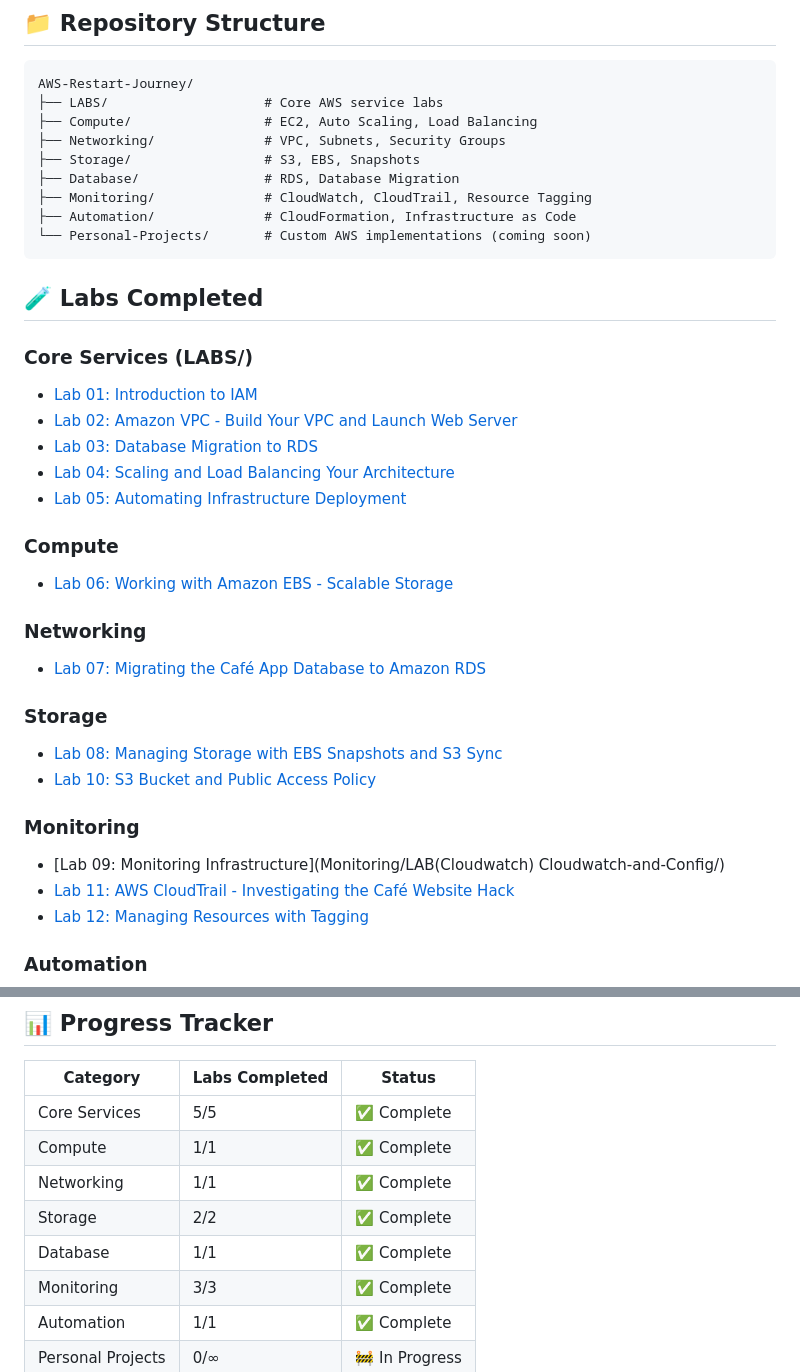
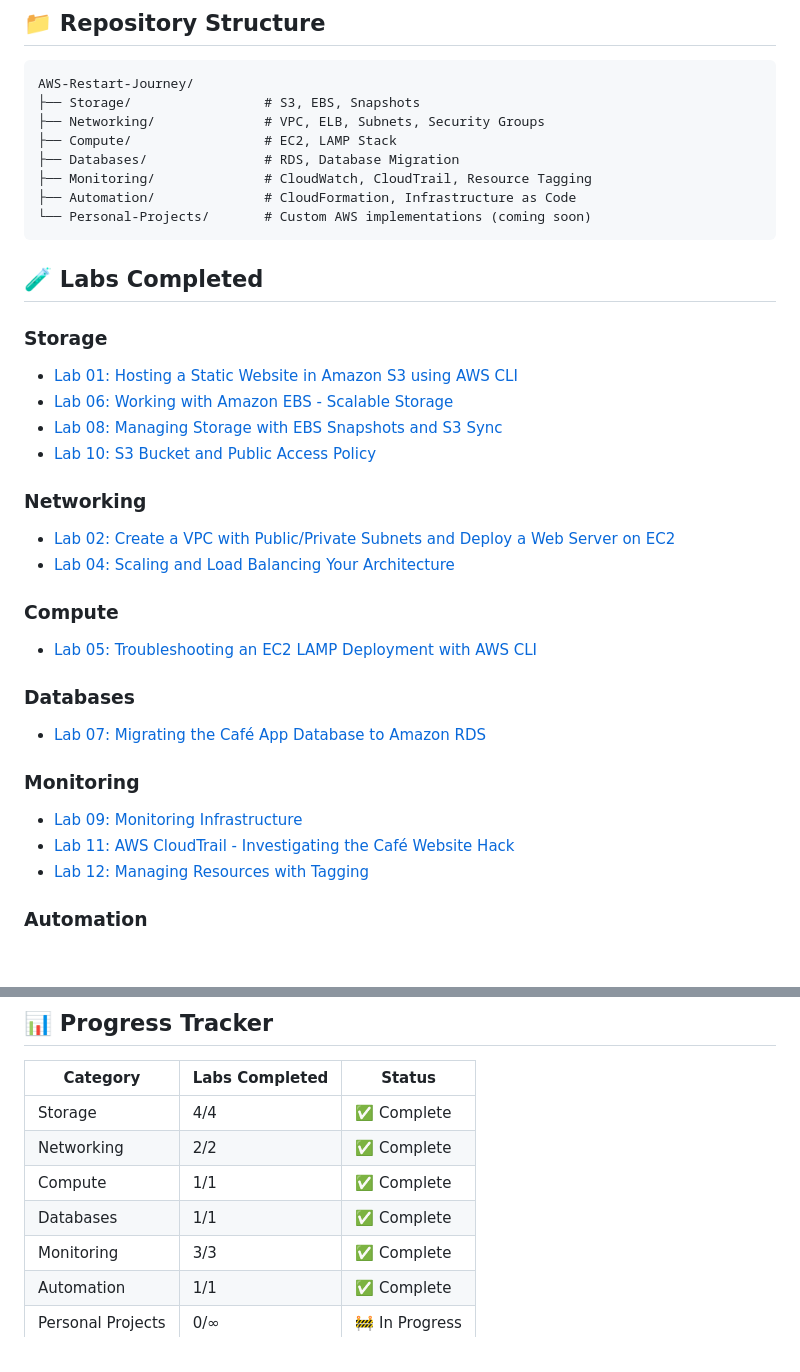
Before and after one commit to Ced4Codes/AWS-Restart-Journey, a Markdown page: README.md, 2 parts joined by grey strips. GitHub-like rendering; blank space fills up the shorter version.

Commit message:
docs(README): Editied the labs section

````diff
--- a/README.md
+++ b/README.md
@@ -26,11 +26,10 @@ This repository serves as a portfolio of AWS cloud computing knowledge, featurin
 
 ```
 AWS-Restart-Journey/
-├── LABS/                    # Core AWS service labs
-├── Compute/                 # EC2, Auto Scaling, Load Balancing
-├── Networking/              # VPC, Subnets, Security Groups
 ├── Storage/                 # S3, EBS, Snapshots
-├── Database/                # RDS, Database Migration
+├── Networking/              # VPC, ELB, Subnets, Security Groups
+├── Compute/                 # EC2, LAMP Stack
+├── Databases/               # RDS, Database Migration
 ├── Monitoring/              # CloudWatch, CloudTrail, Resource Tagging
 ├── Automation/              # CloudFormation, Infrastructure as Code
 └── Personal-Projects/       # Custom AWS implementations (coming soon)
@@ -38,25 +37,24 @@ AWS-Restart-Journey/
 
 ## 🧪 Labs Completed
 
-### Core Services (LABS/)
-- [Lab 01: Introduction to IAM](LABS/LAB-01/)
-- [Lab 02: Amazon VPC - Build Your VPC and Launch Web Server](LABS/LAB-02/)
-- [Lab 03: Database Migration to RDS](LABS/LAB-03/)
-- [Lab 04: Scaling and Load Balancing Your Architecture](LABS/LAB-04/)
-- [Lab 05: Automating Infrastructure Deployment](LABS/LAB-05/)
-
-### Compute
-- [Lab 06: Working with Amazon EBS - Scalable Storage](Compute/LAB-06/)
-
-### Networking
-- [Lab 07: Migrating the Café App Database to Amazon RDS](Networking/LAB(RDS)-Migrate-Database/)
-
 ### Storage
+- [Lab 01: Hosting a Static Website in Amazon S3 using AWS CLI](Storage/LAB(S3)-Website/)
+- [Lab 06: Working with Amazon EBS - Scalable Storage](Storage/LAB(EBS)-EBS/)
 - [Lab 08: Managing Storage with EBS Snapshots and S3 Sync](Storage/LAB(EBS)-Snapshots-S3-Sync/)
 - [Lab 10: S3 Bucket and Public Access Policy](Storage/LAB(S3)-Public-Access-Policy/)
 
+### Networking
+- [Lab 02: Create a VPC with Public/Private Subnets and Deploy a Web Server on EC2](Networking/LAB(VPC)-VPC-with-Server/)
+- [Lab 04: Scaling and Load Balancing Your Architecture](Networking/LAB(ELB)-Scaling-Architecture/)
+
+### Compute
+- [Lab 05: Troubleshooting an EC2 LAMP Deployment with AWS CLI](Compute/LAB(EC2)-LAMP-Troubleshoot/)
+
+### Databases
+- [Lab 07: Migrating the Café App Database to Amazon RDS](Databases/LAB(RDS)-Migrate-Database/)
+
 ### Monitoring
-- [Lab 09: Monitoring Infrastructure](Monitoring/LAB(Cloudwatch) Cloudwatch-and-Config/)
+- [Lab 09: Monitoring Infrastructure](Monitoring/LAB(Cloudwatch)-Cloudwatch-and-Config/)
 - [Lab 11: AWS CloudTrail - Investigating the Café Website Hack](Monitoring/LAB(Cloudwatch)-Investigate-web-app/)
 - [Lab 12: Managing Resources with Tagging](Monitoring/LAB(TAGS)-Managing-tags/)
 
@@ -164,11 +162,10 @@ Feel free to reach out for discussions about AWS, cloud architecture, or collabo
 
 | Category | Labs Completed | Status |
 |----------|---------------|---------|
-| Core Services | 5/5 | ✅ Complete |
+| Storage | 4/4 | ✅ Complete |
+| Networking | 2/2 | ✅ Complete |
 | Compute | 1/1 | ✅ Complete |
-| Networking | 1/1 | ✅ Complete |
-| Storage | 2/2 | ✅ Complete |
-| Database | 1/1 | ✅ Complete |
+| Databases | 1/1 | ✅ Complete |
 | Monitoring | 3/3 | ✅ Complete |
 | Automation | 1/1 | ✅ Complete |
 | Personal Projects | 0/∞ | 🚧 In Progress |
````
